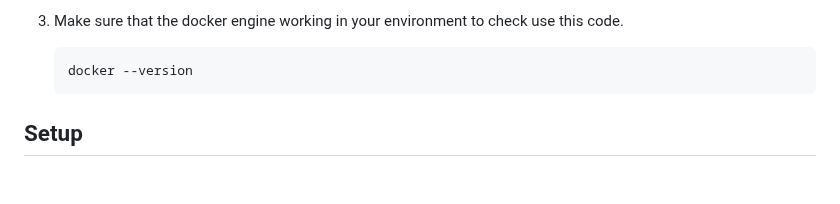
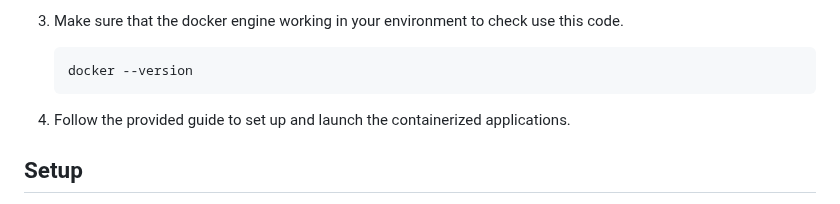
Before and after one commit to Joosshh16/DevOps, a Markdown page: Dockerization/README.md, the part around the change. GitHub-like rendering; blank space fills up the shorter version.

````diff
--- a/Dockerization/README.md
+++ b/Dockerization/README.md
@@ -33,6 +33,7 @@ After installing Docker Desktop, Docker will be automatically available within t
     docker --version
     ```
 
+4. Follow the provided guide to set up and launch the containerized applications.
 
 ## Setup
 
````
